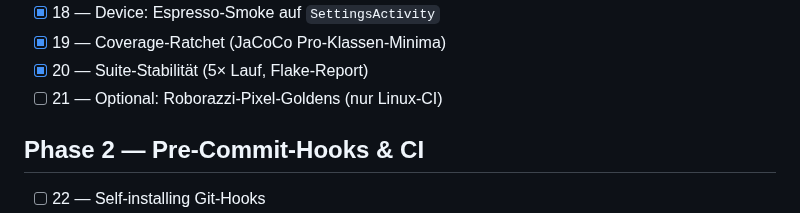
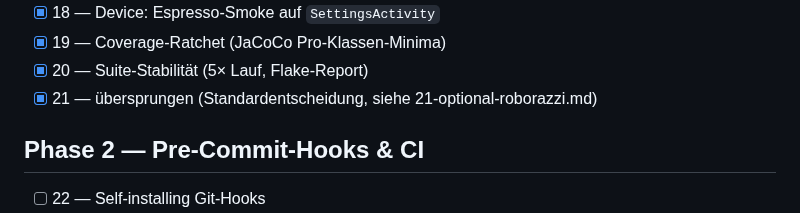
Before and after one commit to denissteinhorst/thor-back-button-hero, a Markdown page: docs/hardening/PROGRESS.md, the part around the change. Rendered like a GitHub page.

Commit message:
docs: skip optional Roborazzi pixel snapshots
View-tree snapshots in steps 11-13 already freeze layout, styling, and text deterministically. Pixel goldens would add cross-platform rendering drift for marginal extra coverage on a single hand-built screen.

```diff
--- a/docs/hardening/PROGRESS.md
+++ b/docs/hardening/PROGRESS.md
@@ -34,7 +34,7 @@ Lint auf Testquellen), die sonst zu rotem Gate mit nicht offensichtlicher Ursach
 - [x] 18 — Device: Espresso-Smoke auf `SettingsActivity`
 - [x] 19 — Coverage-Ratchet (JaCoCo Pro-Klassen-Minima)
 - [x] 20 — Suite-Stabilität (5× Lauf, Flake-Report)
-- [ ] 21 — Optional: Roborazzi-Pixel-Goldens (nur Linux-CI)
+- [x] 21 — übersprungen (Standardentscheidung, siehe 21-optional-roborazzi.md)
 
 ## Phase 2 — Pre-Commit-Hooks & CI
 
```
